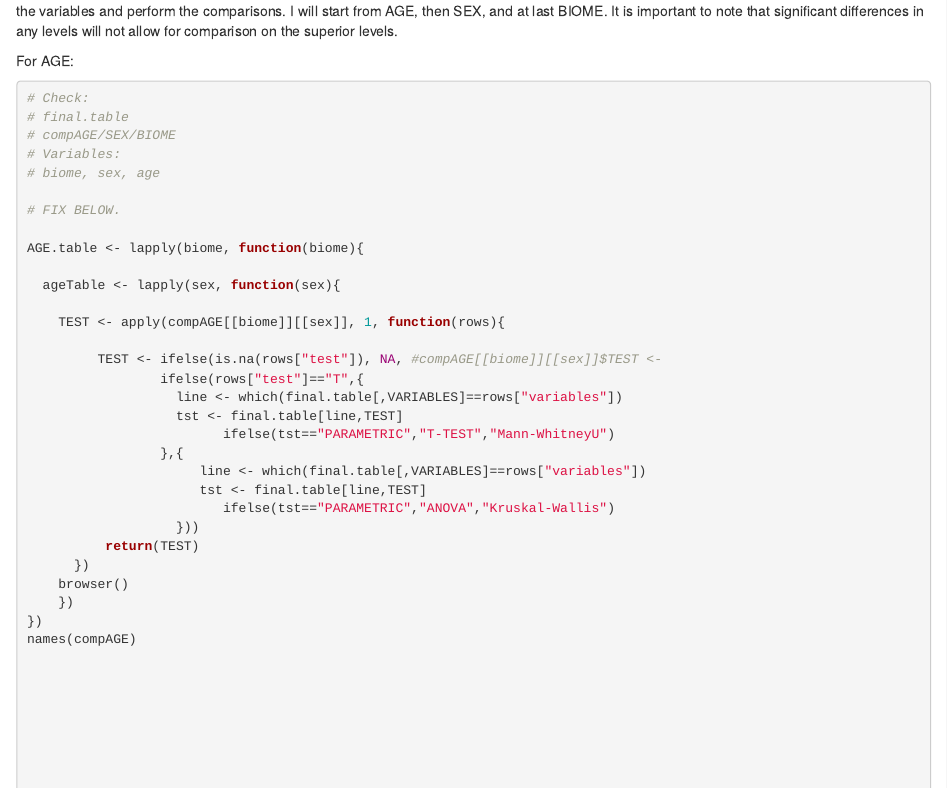
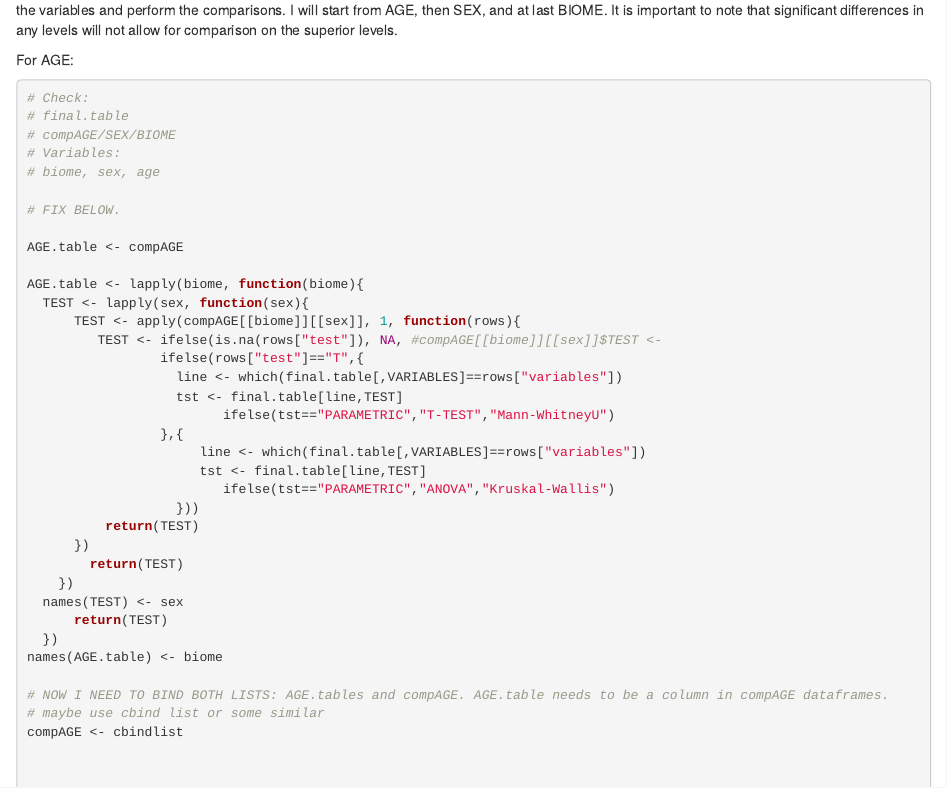
Before and after one commit to tati-micheletti/Tapirus, an R Markdown document (AnalysisDescription.Rmd): the page in a window 1100 px wide, from 9840 px down before the commit and from 9820 px down after it, so that both start at the same text. Rendered offline with R 4.5, knitr and Pandoc, with nearby package versions; some code elsewhere in the file could not run offline.

Commit message:
Created a list with a column to be added to the tables

```diff
--- a/AnalysisDescription.Rmd
+++ b/AnalysisDescription.Rmd
@@ -444,12 +443,11 @@ For AGE:
 
 # FIX BELOW.
 
+AGE.table <- compAGE
+
 AGE.table <- lapply(biome, function(biome){
-
-  ageTable <- lapply(sex, function(sex){
-
-    TEST <- apply(compAGE[[biome]][[sex]], 1, function(rows){
-
+  TEST <- lapply(sex, function(sex){
+      TEST <- apply(compAGE[[biome]][[sex]], 1, function(rows){
          TEST <- ifelse(is.na(rows["test"]), NA, #compAGE[[biome]][[sex]]$TEST <-
                  ifelse(rows["test"]=="T",{
                    line <- which(final.table[,VARIABLES]==rows["variables"])
@@ -462,10 +460,16 @@ AGE.table <- lapply(biome, function(biome){
                    }))
           return(TEST)
       })
-    browser()
+        return(TEST)
     })
-})
-names(compAGE)
+  names(TEST) <- sex
+      return(TEST)
+  })
+names(AGE.table) <- biome
+
+# NOW I NEED TO BIND BOTH LISTS: AGE.tables and compAGE. AGE.table needs to be a column in compAGE dataframes.
+# maybe use cbind list or some similar
+compAGE <- cbindlist
 
 
 
```
Also changed, not shown: AnalysisDescription.Rmd (1 more changed lines).
